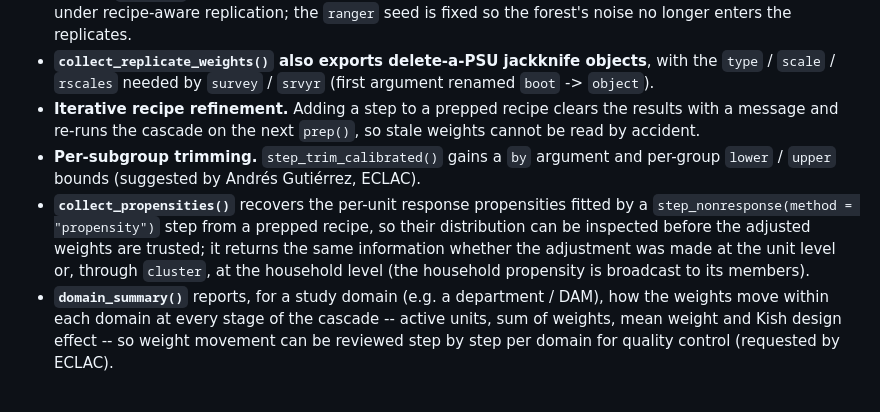
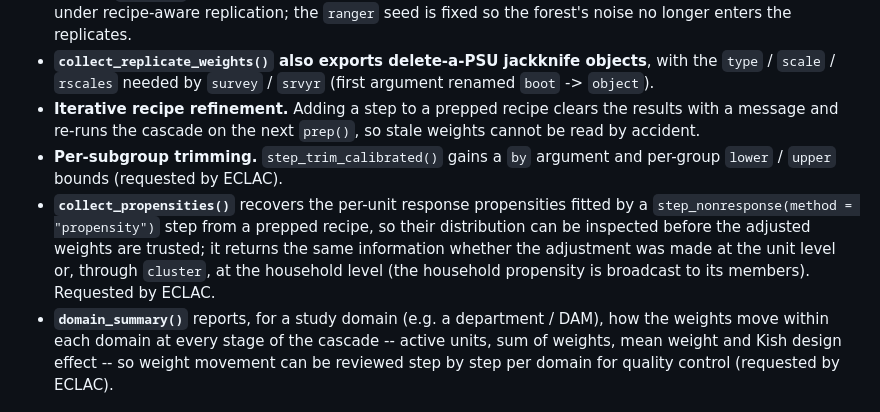
Before and after one commit to jpferreira33/weightflow, a Markdown page: NEWS.md, the part around the change. Drawn GitHub-style.

Commit message:
ECLAC features: collect_propensities() and domain_summary(); NEWS credits features to ECLAC (Andres Gutierrez credited as co-author in Authors@R)

```diff
--- a/NEWS.md
+++ b/NEWS.md
@@ -6,8 +6,8 @@
 * **Honest variance for machine-learning adjustments.** A flexible learner (tree / forest / boost) run without `crossfit` now raises an alert, since same-sample predictions can understate the variance even under recipe-aware replication; the `ranger` seed is fixed so the forest's noise no longer enters the replicates.
 * **`collect_replicate_weights()` also exports delete-a-PSU jackknife objects**, with the `type` / `scale` / `rscales` needed by `survey` / `srvyr` (first argument renamed `boot` -> `object`).
 * **Iterative recipe refinement.** Adding a step to a prepped recipe clears the results with a message and re-runs the cascade on the next `prep()`, so stale weights cannot be read by accident.
-* **Per-subgroup trimming.** `step_trim_calibrated()` gains a `by` argument and per-group `lower` / `upper` bounds (suggested by Andrés Gutiérrez, ECLAC).
-* **`collect_propensities()`** recovers the per-unit response propensities fitted by a `step_nonresponse(method = "propensity")` step from a prepped recipe, so their distribution can be inspected before the adjusted weights are trusted; it returns the same information whether the adjustment was made at the unit level or, through `cluster`, at the household level (the household propensity is broadcast to its members).
+* **Per-subgroup trimming.** `step_trim_calibrated()` gains a `by` argument and per-group `lower` / `upper` bounds (requested by ECLAC).
+* **`collect_propensities()`** recovers the per-unit response propensities fitted by a `step_nonresponse(method = "propensity")` step from a prepped recipe, so their distribution can be inspected before the adjusted weights are trusted; it returns the same information whether the adjustment was made at the unit level or, through `cluster`, at the household level (the household propensity is broadcast to its members). Requested by ECLAC.
 * **`domain_summary()`** reports, for a study domain (e.g. a department / DAM), how the weights move within each domain at every stage of the cascade -- active units, sum of weights, mean weight and Kish design effect -- so weight movement can be reviewed step by step per domain for quality control (requested by ECLAC).
 
 ## Bug fixes and documentation
```
